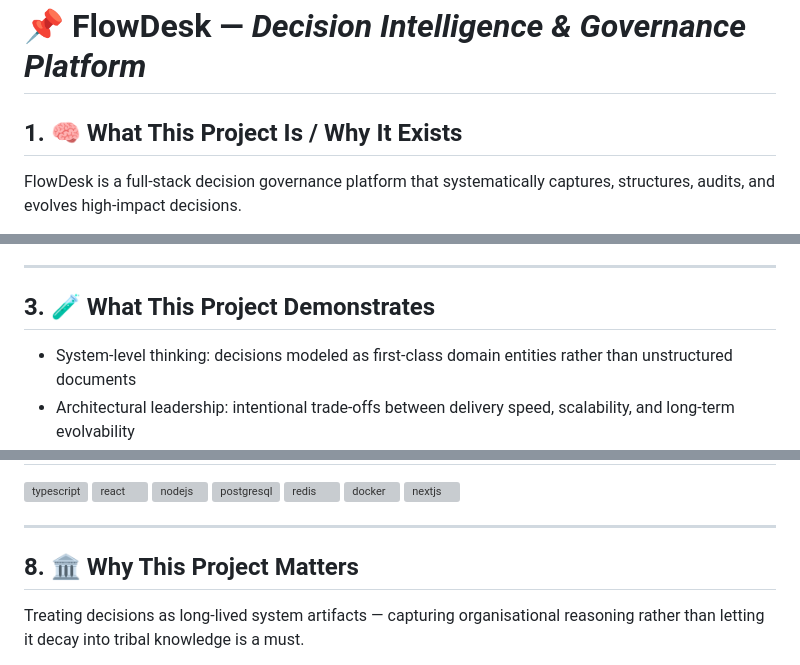
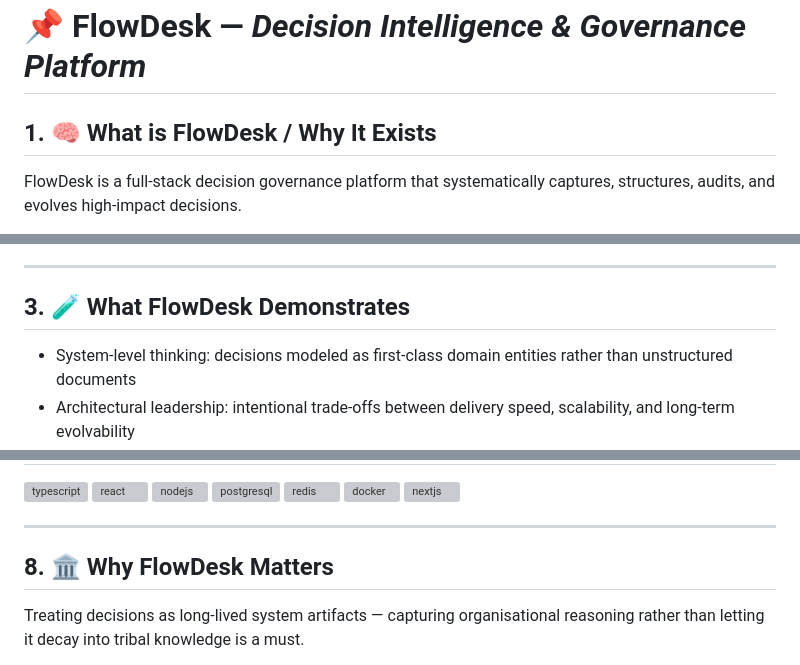
Before and after one commit to louismarcel90/FlowDesk, a Markdown page: README.md, 3 parts joined by grey strips. Rendered like a GitHub page; grey boxes are pictures that could not be loaded.

```diff
--- a/README.md
+++ b/README.md
@@ -1,7 +1,7 @@
 # 📌 FlowDesk — *Decision Intelligence & Governance Platform*
 
 
-## 1. 🧠 What This Project Is / Why It Exists
+## 1. 🧠 What is FlowDesk / Why It Exists
 
 
 FlowDesk is a full-stack decision governance platform that systematically captures, structures, audits, and evolves high-impact decisions.
@@ -24,7 +24,7 @@ It institutionalizes decision traceability across organizations, mitigating know
 ---
 
 
-## 3. 🧪 What This Project Demonstrates
+## 3. 🧪 What FlowDesk Demonstrates
 
 
 - System-level thinking: decisions modeled as first-class domain entities rather than unstructured documents
@@ -85,7 +85,7 @@ It institutionalizes decision traceability across organizations, mitigating know
 ---
 
 
-## 8. 🏛️ Why This Project Matters
+## 8. 🏛️ Why FlowDesk Matters
 
 
 Treating decisions as long-lived system artifacts — capturing organisational reasoning rather than letting it decay into tribal knowledge is a must.
```
